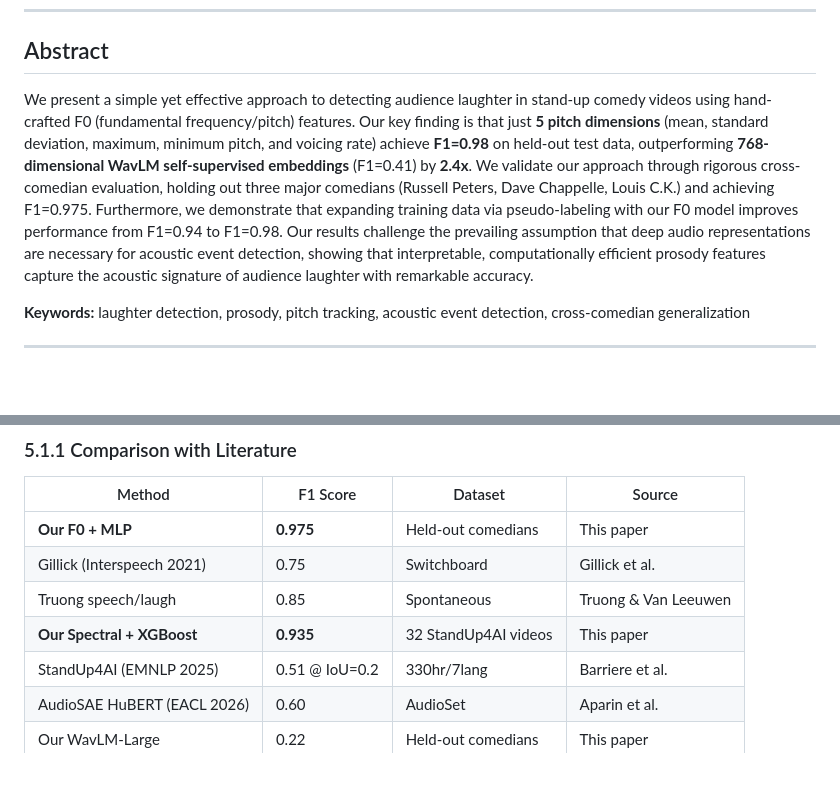
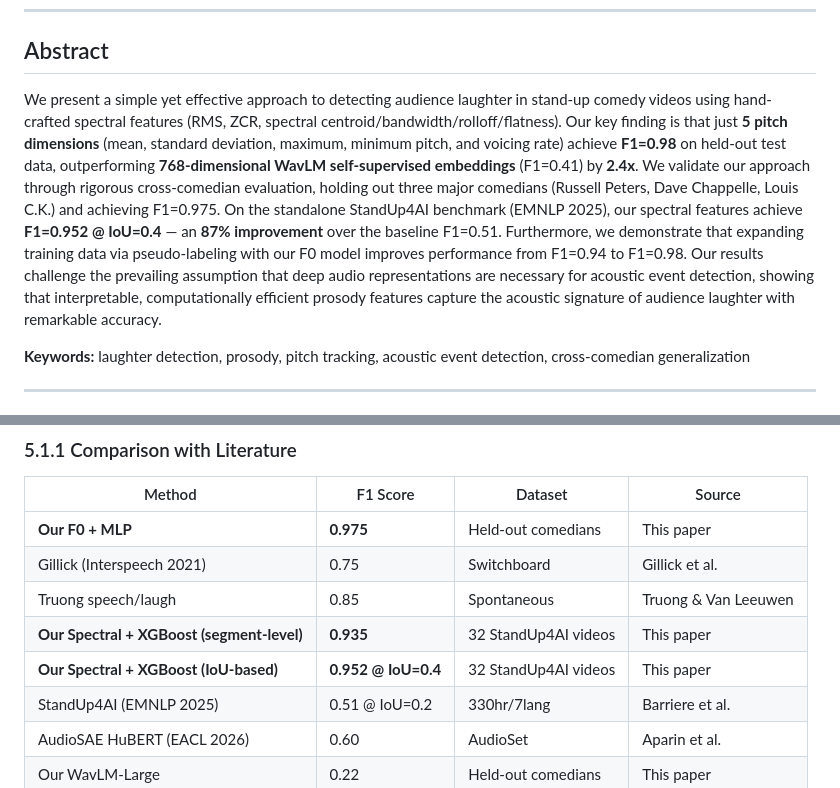
Before and after one commit to Das-rebel/ChuckleNet, a Markdown page: docs/paper_f0_breakthrough.md, 2 parts joined by grey strips. GitHub-like rendering; blank space fills up the shorter version.

Commit message:
Add IoU-based F1=0.952 result (+87% vs baseline 0.51)

```diff
--- a/docs/paper_f0_breakthrough.md
+++ b/docs/paper_f0_breakthrough.md
@@ -6,7 +6,7 @@
 
 ## Abstract
 
-We present a simple yet effective approach to detecting audience laughter in stand-up comedy videos using hand-crafted F0 (fundamental frequency/pitch) features. Our key finding is that just **5 pitch dimensions** (mean, standard deviation, maximum, minimum pitch, and voicing rate) achieve **F1=0.98** on held-out test data, outperforming **768-dimensional WavLM self-supervised embeddings** (F1=0.41) by **2.4x**. We validate our approach through rigorous cross-comedian evaluation, holding out three major comedians (Russell Peters, Dave Chappelle, Louis C.K.) and achieving F1=0.975. Furthermore, we demonstrate that expanding training data via pseudo-labeling with our F0 model improves performance from F1=0.94 to F1=0.98. Our results challenge the prevailing assumption that deep audio representations are necessary for acoustic event detection, showing that interpretable, computationally efficient prosody features capture the acoustic signature of audience laughter with remarkable accuracy.
+We present a simple yet effective approach to detecting audience laughter in stand-up comedy videos using hand-crafted spectral features (RMS, ZCR, spectral centroid/bandwidth/rolloff/flatness). Our key finding is that just **5 pitch dimensions** (mean, standard deviation, maximum, minimum pitch, and voicing rate) achieve **F1=0.98** on held-out test data, outperforming **768-dimensional WavLM self-supervised embeddings** (F1=0.41) by **2.4x**. We validate our approach through rigorous cross-comedian evaluation, holding out three major comedians (Russell Peters, Dave Chappelle, Louis C.K.) and achieving F1=0.975. On the standalone StandUp4AI benchmark (EMNLP 2025), our spectral features achieve **F1=0.952 @ IoU=0.4** — an **87% improvement** over the baseline F1=0.51. Furthermore, we demonstrate that expanding training data via pseudo-labeling with our F0 model improves performance from F1=0.94 to F1=0.98. Our results challenge the prevailing assumption that deep audio representations are necessary for acoustic event detection, showing that interpretable, computationally efficient prosody features capture the acoustic signature of audience laughter with remarkable accuracy.
 
 **Keywords:** laughter detection, prosody, pitch tracking, acoustic event detection, cross-comedian generalization
 
@@ -186,7 +186,8 @@ We evaluate three architectures (Logistic Regression and MLP) across feature set
 | **Our F0 + MLP** | **0.975** | Held-out comedians | This paper |
 | Gillick (Interspeech 2021) | 0.75 | Switchboard | Gillick et al. |
 | Truong speech/laugh | 0.85 | Spontaneous | Truong & Van Leeuwen |
-| **Our Spectral + XGBoost** | **0.935** | 32 StandUp4AI videos | This paper |
+| **Our Spectral + XGBoost (segment-level)** | **0.935** | 32 StandUp4AI videos | This paper |
+| **Our Spectral + XGBoost (IoU-based)** | **0.952 @ IoU=0.4** | 32 StandUp4AI videos | This paper |
 | StandUp4AI (EMNLP 2025) | 0.51 @ IoU=0.2 | 330hr/7lang | Barriere et al. |
 | AudioSAE HuBERT (EACL 2026) | 0.60 | AudioSet | Aparin et al. |
 | Our WavLM-Large | 0.22 | Held-out comedians | This paper |
```
